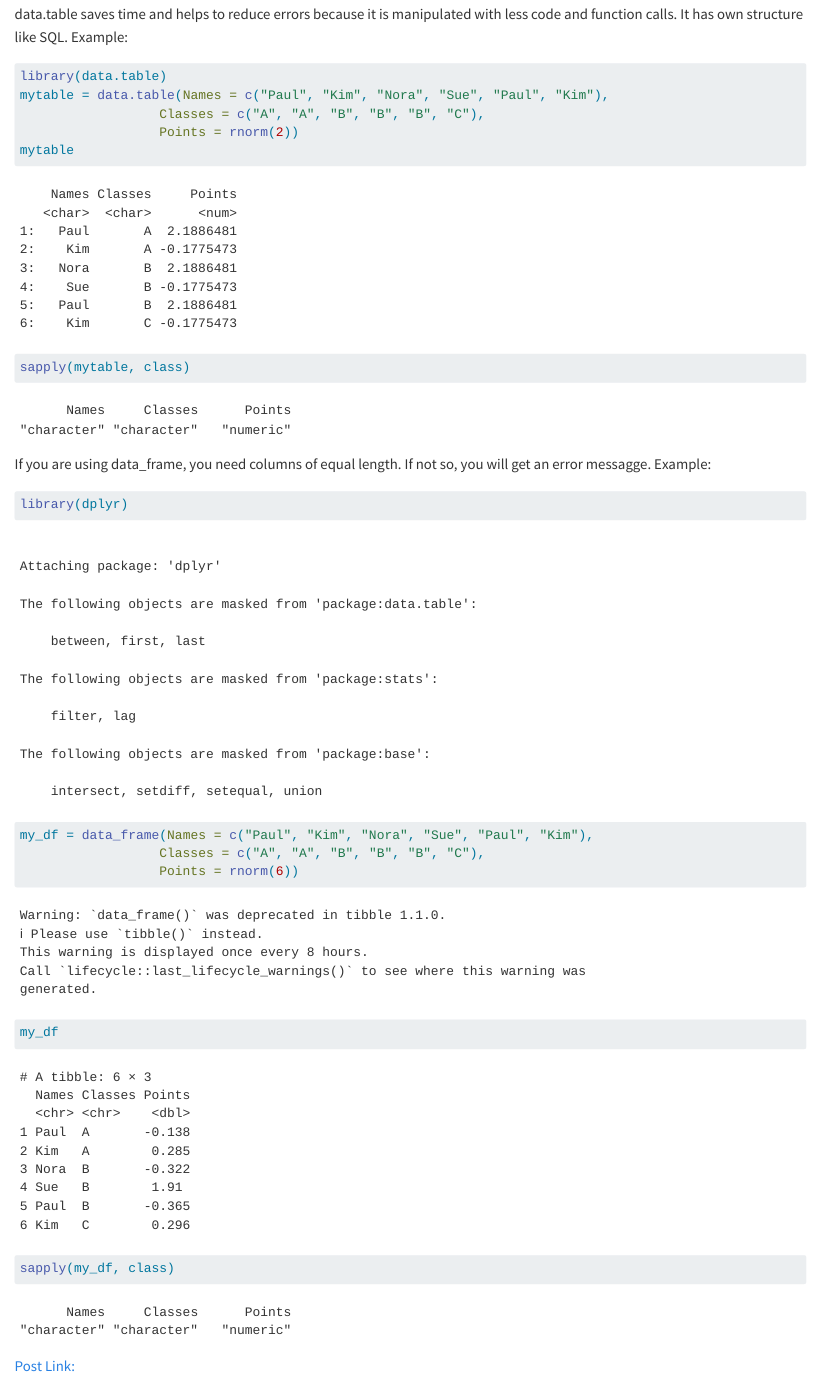
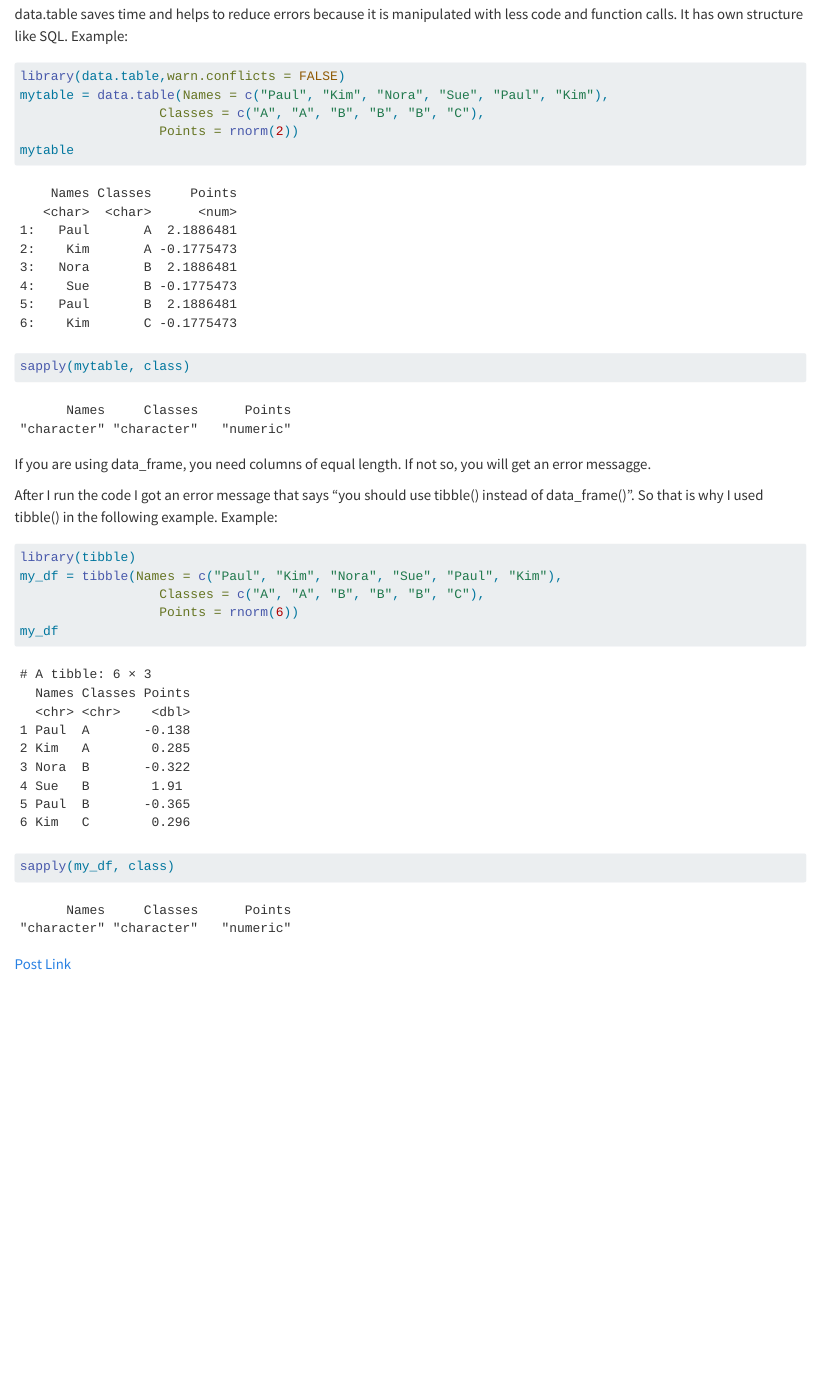
Before and after one commit to pjournal/mef06-glhndmrl, a Quarto document (assignment1.qmd): the page in a window 1100 px wide, from 1750 px down before the commit and from 1780 px down after it, so that both start at the same text. Rendered offline with R 4.5, knitr and Pandoc in place of Quarto, with nearby package versions; code that draws random numbers runs with fixed seeds of ours.

Commit message:
assignment1 - update_v1

````diff
--- a/assignment1.qmd
+++ b/assignment1.qmd
@@ -53,7 +54,7 @@ sapply(mydf, class)
 data.table saves time and helps to reduce errors because it is manipulated with less code and function calls. It has own structure like SQL.
 Example:
 ```{r}
-library(data.table)
+library(data.table,warn.conflicts = FALSE)
 mytable = data.table(Names = c("Paul", "Kim", "Nora", "Sue", "Paul", "Kim"),
                   Classes = c("A", "A", "B", "B", "B", "C"),
                   Points = rnorm(2))
@@ -62,14 +63,16 @@ sapply(mytable, class)
 ```
 
 If you are using data_frame, you need columns of equal length. If not so, you will get an error messagge.
+
+After I run the code I got an error message that says "you should use tibble() instead of data_frame()". So that is why I used tibble() in the following example.
 Example:
 ```{r}
-library(dplyr)
-my_df = data_frame(Names = c("Paul", "Kim", "Nora", "Sue", "Paul", "Kim"),
+library(tibble)
+my_df = tibble(Names = c("Paul", "Kim", "Nora", "Sue", "Paul", "Kim"),
                   Classes = c("A", "A", "B", "B", "B", "C"),
                   Points = rnorm(6))
 my_df
 sapply(my_df, class)
 
 ```
-[Post Link:](http://r-tutorials.com/different-ways-store-datasets-r/)
+[Post Link](http://r-tutorials.com/different-ways-store-datasets-r/)
````
Also changed, not shown: docs/search.json, assignment1.qmd (5 more changed lines), 6 other files.
